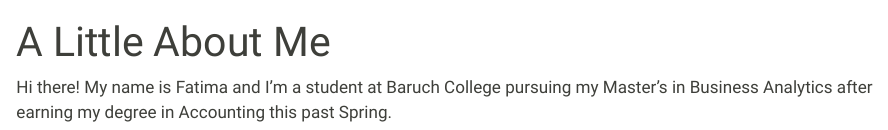
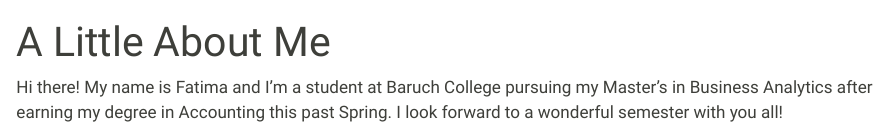
Before and after one commit to fatima8808/STA9750-2024-FALL, a Quarto document (index.qmd): the page in a window 1100 px wide, from its top. Rendered offline with R 4.5, knitr and Pandoc in place of Quarto, with nearby package versions.

Commit message:
Commit changes

```diff
--- a/index.qmd
+++ b/index.qmd
@@ -3,4 +3,4 @@ title: "A Little About Me"
 ---
 
 Hi there! My name is Fatima and I'm a student at Baruch College pursuing my Master's in
-Business Analytics after earning my degree in Accounting this past Spring.
+Business Analytics after earning my degree in Accounting this past Spring. I look forward to a wonderful semester with you all!
```
